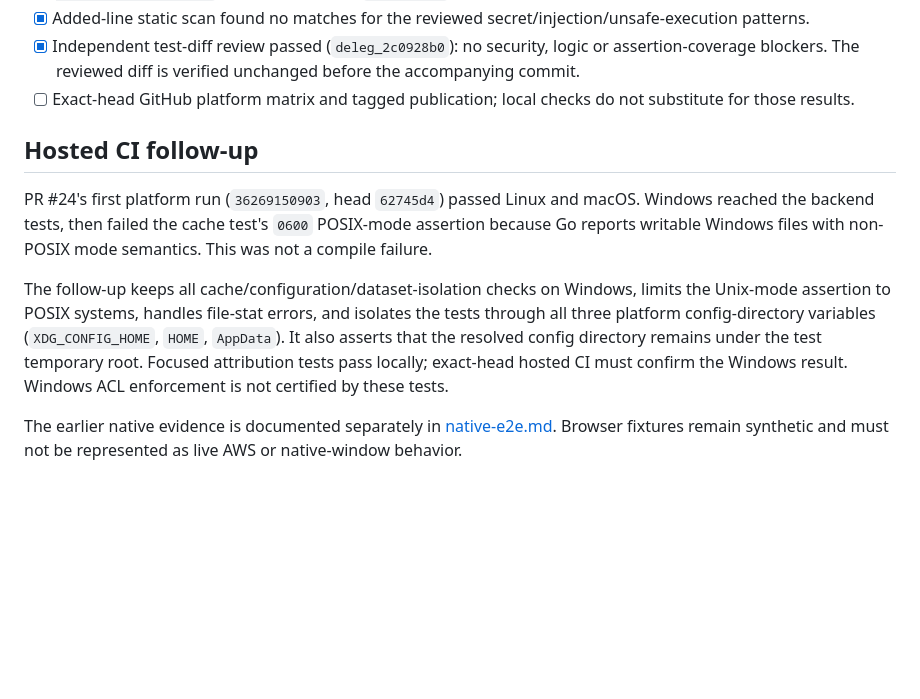
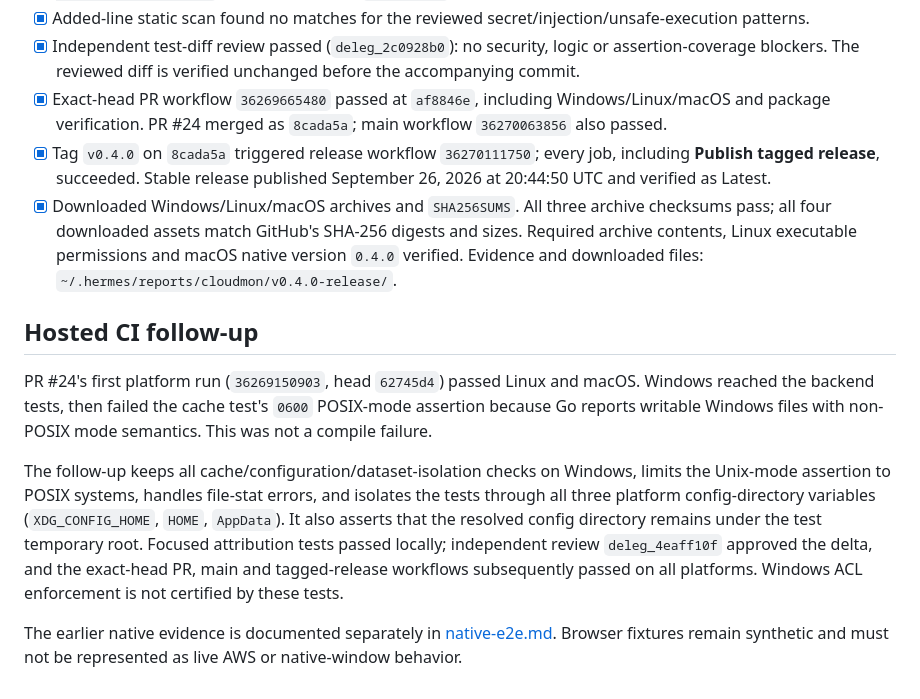
Before and after one commit to humpty-tony/cloudmon, a Markdown page: docs/ui-reviews/release-ci.md, the part around the change. Drawn GitHub-style; blank space fills up the shorter version.

Commit message:
docs: close verified v0.4.0 release handoff [skip ci]

```diff
--- a/docs/ui-reviews/release-ci.md
+++ b/docs/ui-reviews/release-ci.md
@@ -27,12 +27,14 @@ The production implementation and Linux native E2E were already verified. Before
 - [x] Generate `TestInvestigationReportFixture` through Go, then `CLOUDMON_REPORT_FIXTURE=<generated report> npm run check:capture-ui` — completed with `errors: []`, independently rerun after worker handoff.
 - [x] Added-line static scan found no matches for the reviewed secret/injection/unsafe-execution patterns.
 - [x] Independent test-diff review passed (`deleg_2c0928b0`): no security, logic or assertion-coverage blockers. The reviewed diff is verified unchanged before the accompanying commit.
-- [ ] Exact-head GitHub platform matrix and tagged publication; local checks do not substitute for those results.
+- [x] Exact-head PR workflow `36269665480` passed at `af8846e`, including Windows/Linux/macOS and package verification. PR #24 merged as `8cada5a`; main workflow `36270063856` also passed.
+- [x] Tag `v0.4.0` on `8cada5a` triggered release workflow `36270111750`; every job, including **Publish tagged release**, succeeded. Stable release published September 26, 2026 at 20:44:50 UTC and verified as Latest.
+- [x] Downloaded Windows/Linux/macOS archives and `SHA256SUMS`. All three archive checksums pass; all four downloaded assets match GitHub's SHA-256 digests and sizes. Required archive contents, Linux executable permissions and macOS native version `0.4.0` verified. Evidence and downloaded files: `~/.hermes/reports/cloudmon/v0.4.0-release/`.
 
 ## Hosted CI follow-up
 
 PR #24's first platform run (`36269150903`, head `62745d4`) passed Linux and macOS. Windows reached the backend tests, then failed the cache test's `0600` POSIX-mode assertion because Go reports writable Windows files with non-POSIX mode semantics. This was not a compile failure.
 
-The follow-up keeps all cache/configuration/dataset-isolation checks on Windows, limits the Unix-mode assertion to POSIX systems, handles file-stat errors, and isolates the tests through all three platform config-directory variables (`XDG_CONFIG_HOME`, `HOME`, `AppData`). It also asserts that the resolved config directory remains under the test temporary root. Focused attribution tests pass locally; exact-head hosted CI must confirm the Windows result. Windows ACL enforcement is not certified by these tests.
+The follow-up keeps all cache/configuration/dataset-isolation checks on Windows, limits the Unix-mode assertion to POSIX systems, handles file-stat errors, and isolates the tests through all three platform config-directory variables (`XDG_CONFIG_HOME`, `HOME`, `AppData`). It also asserts that the resolved config directory remains under the test temporary root. Focused attribution tests passed locally; independent review `deleg_4eaff10f` approved the delta, and the exact-head PR, main and tagged-release workflows subsequently passed on all platforms. Windows ACL enforcement is not certified by these tests.
 
 The earlier native evidence is documented separately in [native-e2e.md](native-e2e.md). Browser fixtures remain synthetic and must not be represented as live AWS or native-window behavior.
```
Also changed, not shown: docs/ui-implementation.md (+3 -3 lines).
